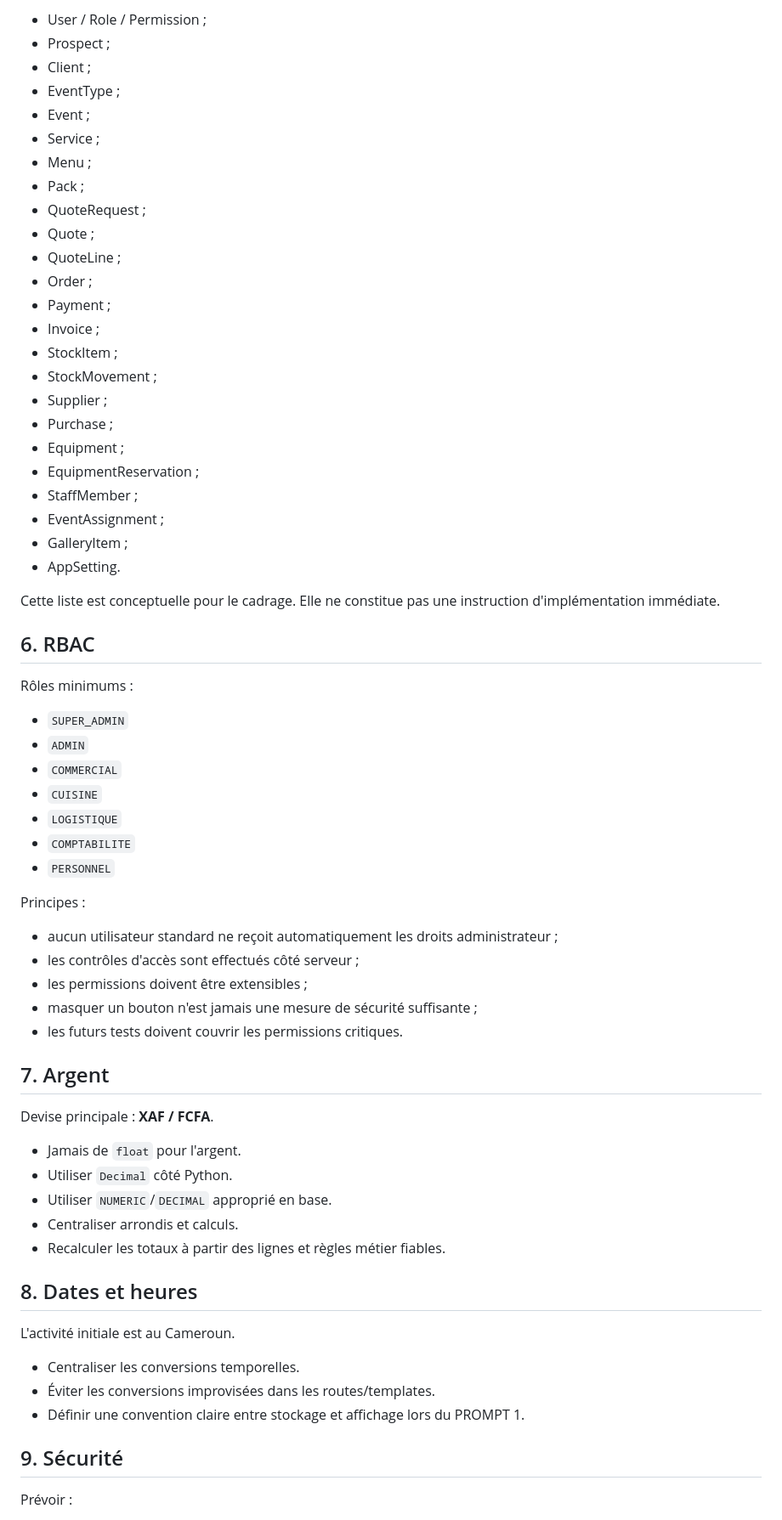
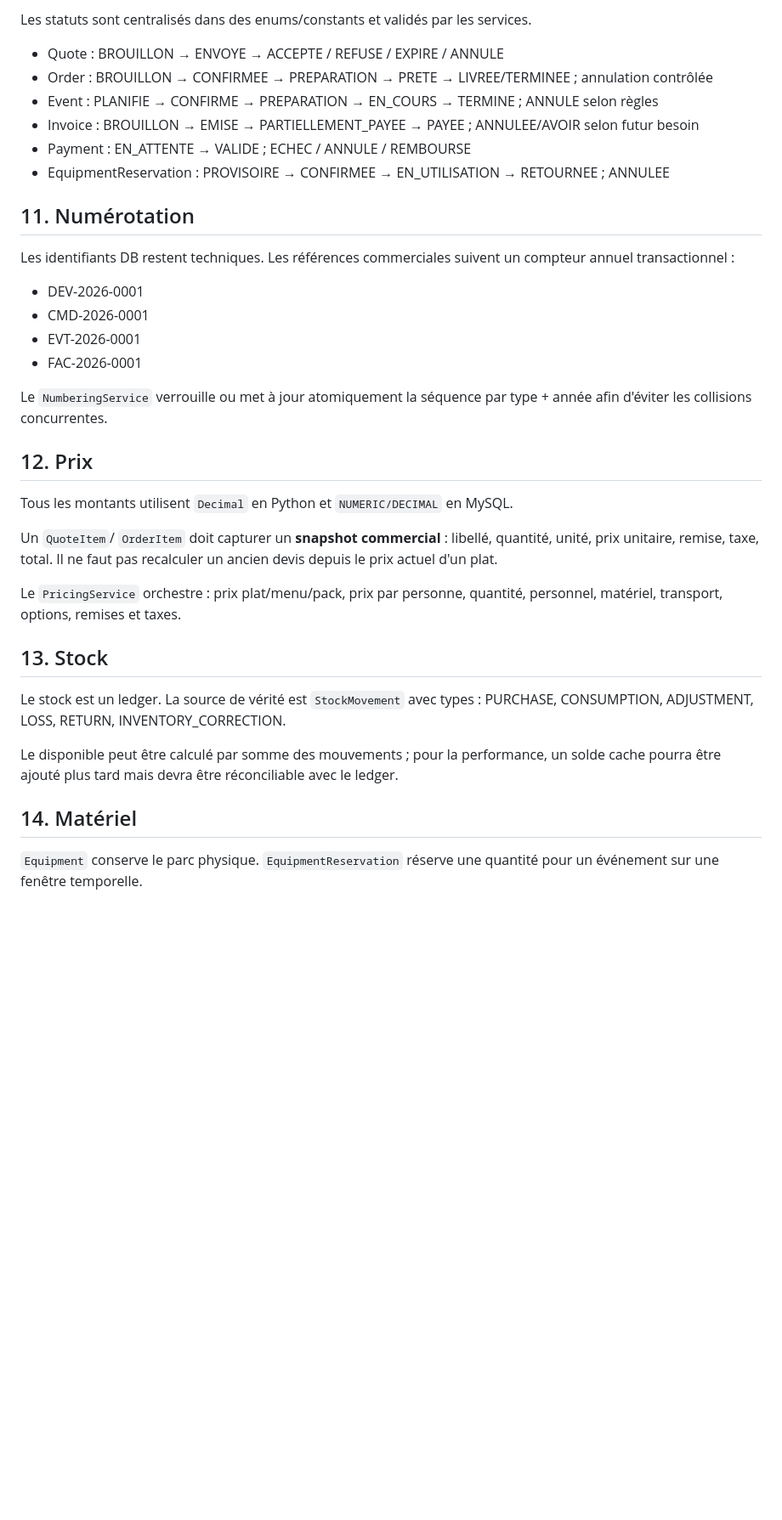
Before and after one commit to sandjongalex/traiteur, a Markdown page: docs/ARCHITECTURE.md, the part around one of its changes. Shown at 85% size. GitHub-like rendering; blank space fills up the shorter version.

```diff
--- a/docs/ARCHITECTURE.md
+++ b/docs/ARCHITECTURE.md
@@ -115,70 +209,39 @@ Entités futures principales :
 
-- User / Role / Permission ;
-- Prospect ;
-- Client ;
-- EventType ;
-- Event ;
-- Service ;
-- Menu ;
-- Pack ;
-- QuoteRequest ;
-- Quote ;
-- QuoteLine ;
-- Order ;
-- Payment ;
-- Invoice ;
-- StockItem ;
-- StockMovement ;
-- Supplier ;
-- Purchase ;
-- Equipment ;
-- EquipmentReservation ;
-- StaffMember ;
-- EventAssignment ;
-- GalleryItem ;
-- AppSetting.
+Les statuts sont centralisés dans des enums/constants et validés par les services.
 
-Cette liste est conceptuelle pour le cadrage. Elle ne constitue pas une instruction d'implémentation immédiate.
+- Quote : BROUILLON → ENVOYE → ACCEPTE / REFUSE / EXPIRE / ANNULE
+- Order : BROUILLON → CONFIRMEE → PREPARATION → PRETE → LIVREE/TERMINEE ; annulation contrôlée
+- Event : PLANIFIE → CONFIRME → PREPARATION → EN_COURS → TERMINE ; ANNULE selon règles
+- Invoice : BROUILLON → EMISE → PARTIELLEMENT_PAYEE → PAYEE ; ANNULEE/AVOIR selon futur besoin
+- Payment : EN_ATTENTE → VALIDE ; ECHEC / ANNULE / REMBOURSE
+- EquipmentReservation : PROVISOIRE → CONFIRMEE → EN_UTILISATION → RETOURNEE ; ANNULEE
 
-## 6. RBAC
+## 11. Numérotation
 
-Rôles minimums :
+Les identifiants DB restent techniques. Les références commerciales suivent un compteur annuel transactionnel :
 
-- `SUPER_ADMIN`
-- `ADMIN`
-- `COMMERCIAL`
-- `CUISINE`
-- `LOGISTIQUE`
-- `COMPTABILITE`
-- `PERSONNEL`
+- DEV-2026-0001
+- CMD-2026-0001
+- EVT-2026-0001
+- FAC-2026-0001
 
-Principes :
+Le `NumberingService` verrouille ou met à jour atomiquement la séquence par type + année afin d'éviter les collisions concurrentes.
 
-- aucun utilisateur standard ne reçoit automatiquement les droits administrateur ;
-- les contrôles d'accès sont effectués côté serveur ;
-- les permissions doivent être extensibles ;
-- masquer un bouton n'est jamais une mesure de sécurité suffisante ;
-- les futurs tests doivent couvrir les permissions critiques.
+## 12. Prix
 
-## 7. Argent
+Tous les montants utilisent `Decimal` en Python et `NUMERIC/DECIMAL` en MySQL.
 
-Devise principale : **XAF / FCFA**.
+Un `QuoteItem`/ `OrderItem` doit capturer un **snapshot commercial** : libellé, quantité, unité, prix unitaire, remise, taxe, total. Il ne faut pas recalculer un ancien devis depuis le prix actuel d'un plat.
 
-- Jamais de `float` pour l'argent.
-- Utiliser `Decimal` côté Python.
-- Utiliser `NUMERIC`/`DECIMAL` approprié en base.
-- Centraliser arrondis et calculs.
-- Recalculer les totaux à partir des lignes et règles métier fiables.
+Le `PricingService` orchestre : prix plat/menu/pack, prix par personne, quantité, personnel, matériel, transport, options, remises et taxes.
 
-## 8. Dates et heures
+## 13. Stock
 
-L'activité initiale est au Cameroun.
+Le stock est un ledger. La source de vérité est `StockMovement` avec types : PURCHASE, CONSUMPTION, ADJUSTMENT, LOSS, RETURN, INVENTORY_CORRECTION.
 
-- Centraliser les conversions temporelles.
-- Éviter les conversions improvisées dans les routes/templates.
-- Définir une convention claire entre stockage et affichage lors du PROMPT 1.
+Le disponible peut être calculé par somme des mouvements ; pour la performance, un solde cache pourra être ajouté plus tard mais devra être réconciliable avec le ledger.
 
-## 9. Sécurité
+## 14. Matériel
 
-Prévoir :
+`Equipment` conserve le parc physique. `EquipmentReservation` réserve une quantité pour un événement sur une fenêtre temporelle.
 
```
Also changed, not shown: other parts of docs/ARCHITECTURE.md (+181 -119 lines).
